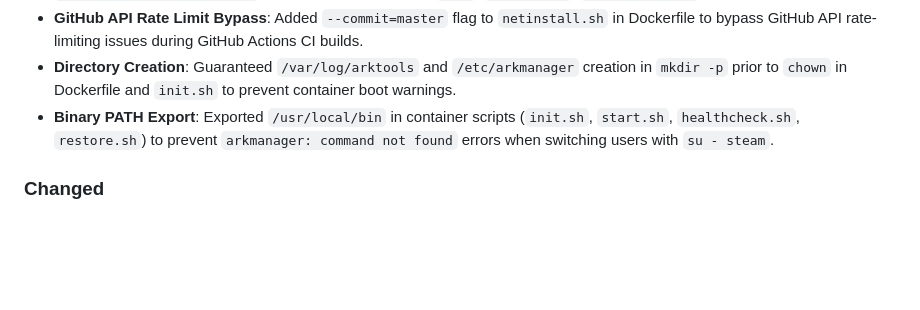
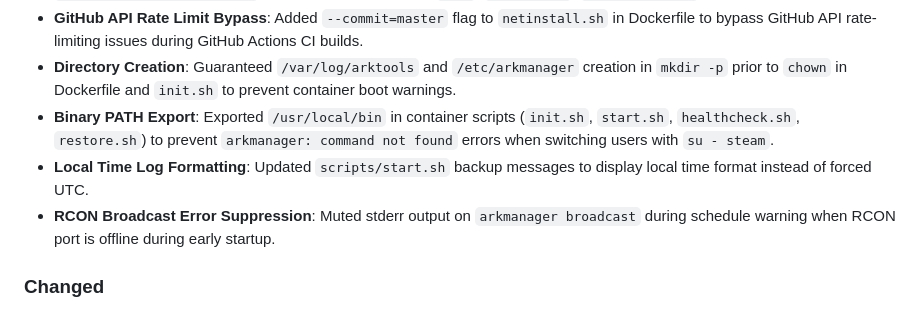
Before and after one commit to GMS-EC/ark-server-docker, a Markdown page: CHANGELOG.md, the part around the change. Drawn GitHub-style; blank space fills up the shorter version.

```diff
--- a/CHANGELOG.md
+++ b/CHANGELOG.md
@@ -13,6 +13,8 @@ and this project adheres to [Semantic Versioning](https://semver.org/spec/v2.0.0
 - **GitHub API Rate Limit Bypass**: Added `--commit=master` flag to `netinstall.sh` in Dockerfile to bypass GitHub API rate-limiting issues during GitHub Actions CI builds.
 - **Directory Creation**: Guaranteed `/var/log/arktools` and `/etc/arkmanager` creation in `mkdir -p` prior to `chown` in Dockerfile and `init.sh` to prevent container boot warnings.
 - **Binary PATH Export**: Exported `/usr/local/bin` in container scripts (`init.sh`, `start.sh`, `healthcheck.sh`, `restore.sh`) to prevent `arkmanager: command not found` errors when switching users with `su - steam`.
+- **Local Time Log Formatting**: Updated `scripts/start.sh` backup messages to display local time format instead of forced UTC.
+- **RCON Broadcast Error Suppression**: Muted stderr output on `arkmanager broadcast` during schedule warning when RCON port is offline during early startup.
 
 ### Changed
 - **Documentation Refinements**: Added power schedule vs. auto-restart comparison table, HDD healthcheck tuning guide, and aligned default environment variables across README and documentation files.
```
Also changed, not shown: Documents/management-guide.md (+10 -6 lines).
